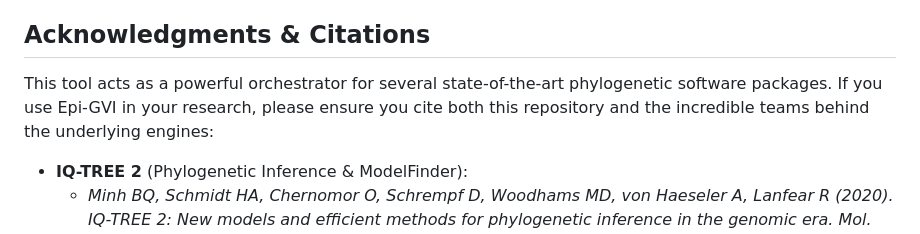
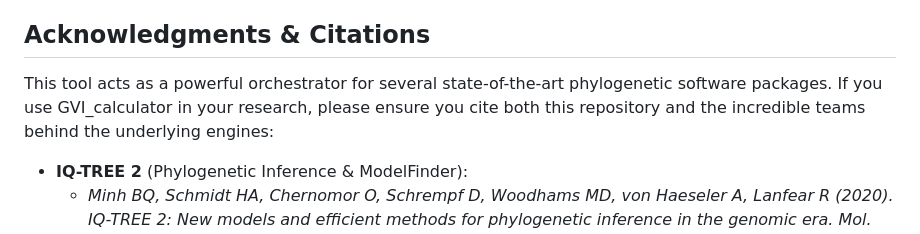
Before and after one commit to biocoderep/GVI_calculator, a Markdown page: README.md, the part around the change. Rendered like a GitHub page.

Commit message:
Fix citation for GVI_calculator in README.md

```diff
--- a/README.md
+++ b/README.md
@@ -59,7 +59,7 @@ The pipeline dynamically processes FASTA sequences and derives:
 
 ## Acknowledgments & Citations
 
-This tool acts as a powerful orchestrator for several state-of-the-art phylogenetic software packages. If you use Epi-GVI in your research, please ensure you cite both this repository and the incredible teams behind the underlying engines:
+This tool acts as a powerful orchestrator for several state-of-the-art phylogenetic software packages. If you use GVI_calculator in your research, please ensure you cite both this repository and the incredible teams behind the underlying engines:
 
 * **IQ-TREE 2** (Phylogenetic Inference & ModelFinder):
   * *Minh BQ, Schmidt HA, Chernomor O, Schrempf D, Woodhams MD, von Haeseler A, Lanfear R (2020). IQ-TREE 2: New models and efficient methods for phylogenetic inference in the genomic era. Mol. Biol. Evol., 37:1530-1534.*
```
